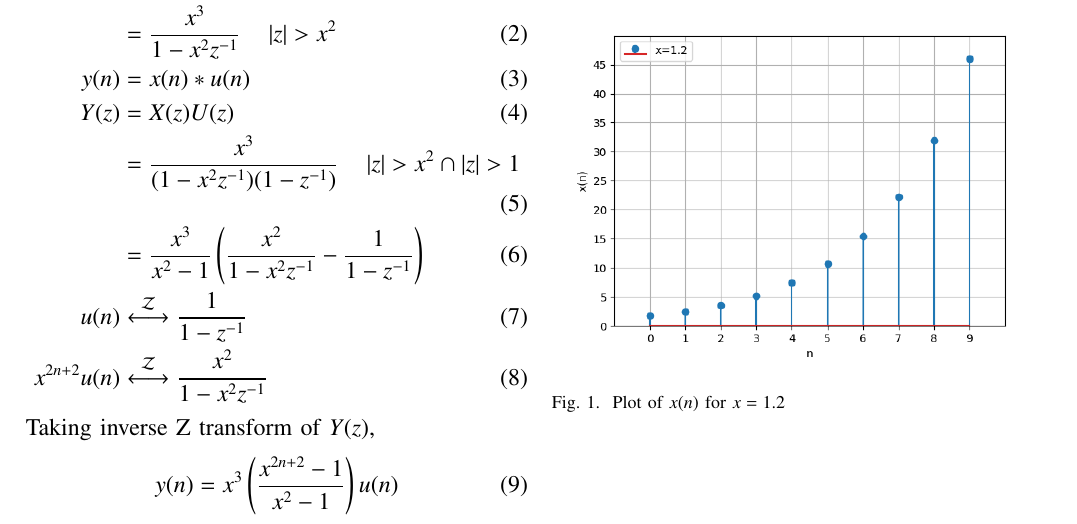
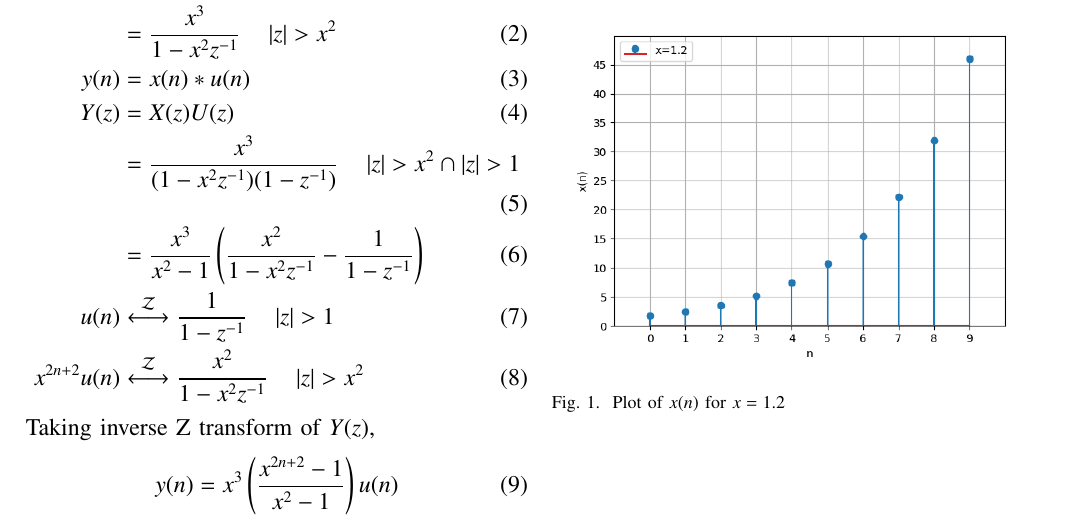
Before and after one commit to yskp123/EE1205, a LaTeX paper (NCERT 11.9.3.Q10/11.9.3.Q10.tex): part of the page, cut so that both start at the same text. Compiled offline with pdfLaTeX.

Commit message:
Update 11.9.3.Q10.tex

```diff
--- a/NCERT 11.9.3.Q10/11.9.3.Q10.tex
+++ b/NCERT 11.9.3.Q10/11.9.3.Q10.tex
@@ -71,8 +71,8 @@ From \tabref{tab:1.11.9.3.Q10}
 	Y(z) &= X(z)U(z) \\
 	&= \frac{x^3}{(1-x^2z^{-1})(1-z^{-1})} \quad  \abs{z} > x^2 \cap \abs{z}>1\\
 	&= \frac{x^3}{x^2-1}\brak{\frac{x^2}{1-x^2z^{-1}}-\frac{1}{1-z^{-1}}} \\
-	u(n) &\system{Z} \frac{1}{1-z^{-1}} \\
-	x^{2n+2} u(n) &\system{Z} \frac{x^2}{1-x^2z^{-1}}
+	u(n) &\system{Z} \frac{1}{1-z^{-1}} \quad \abs{z}>1\\
+	x^{2n+2} u(n) &\system{Z} \frac{x^2}{1-x^2z^{-1}} \quad \abs{z}>x^2
 \end{align}
 Taking inverse Z transform of $Y(z)$,
 \begin{align}
```
